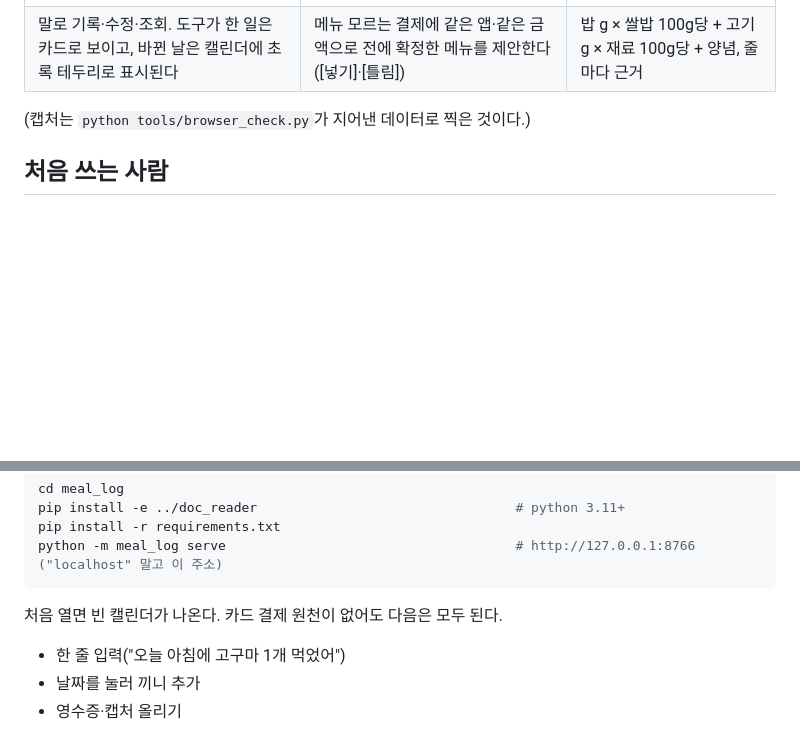
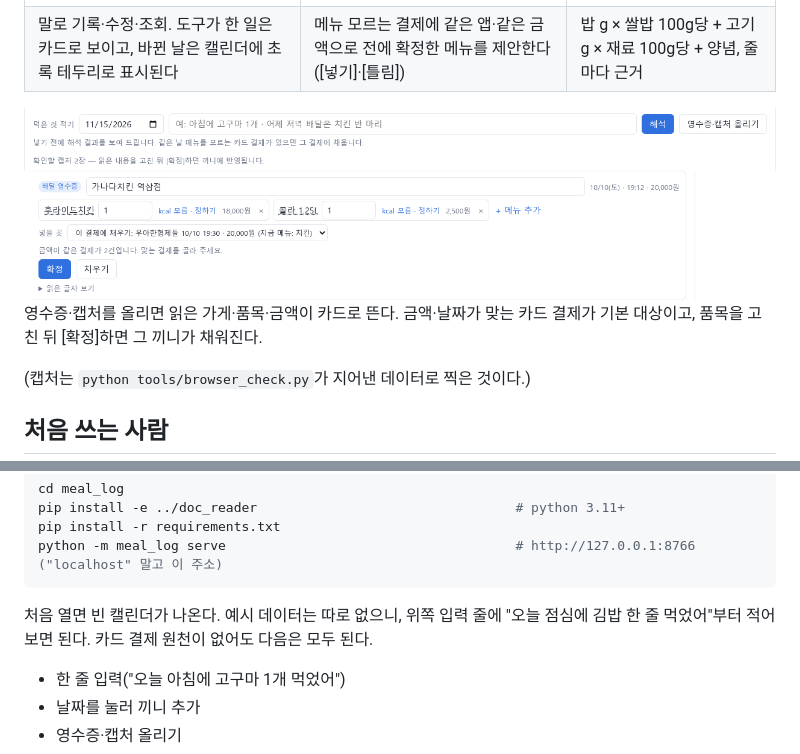
Before and after one commit to Taeksu-Kim/meal_log, a Markdown page: README.md, 2 parts joined by grey strips. GitHub-like rendering; pictures changed too: docs/images/capture.png (added); blank space fills up the shorter version.

Commit message:
README: 영수증 확인 카드 캡처, 빈 캘린더에서 시작하는 법
Co-Authored-By: Claude Opus 5.5 <noreply@anthropic.com>

````diff
--- a/README.md
+++ b/README.md
@@ -19,6 +19,9 @@
 | ![대화](docs/images/chat.png) | ![제안](docs/images/memory.png) | ![구성 계산](docs/images/compose.png) |
 | 말로 기록·수정·조회. 도구가 한 일은 카드로 보이고, 바뀐 날은 캘린더에 초록 테두리로 표시된다 | 메뉴 모르는 결제에 같은 앱·같은 금액으로 전에 확정한 메뉴를 제안한다 ([넣기]·[틀림]) | 밥 g × 쌀밥 100g당 + 고기 g × 재료 100g당 + 양념, 줄마다 근거 |
 
+![영수증 확인 카드](docs/images/capture.png)
+영수증·캡처를 올리면 읽은 가게·품목·금액이 카드로 뜬다. 금액·날짜가 맞는 카드 결제가 기본 대상이고, 품목을 고친 뒤 [확정]하면 그 끼니가 채워진다.
+
 (캡처는 `python tools/browser_check.py`가 지어낸 데이터로 찍은 것이다.)
 
 ## 처음 쓰는 사람
@@ -35,7 +38,8 @@ pip install -r requirements.txt
 python -m meal_log serve                                     # http://127.0.0.1:8766  ("localhost" 말고 이 주소)
 ```
 
-처음 열면 빈 캘린더가 나온다. 카드 결제 원천이 없어도 다음은 모두 된다.
+처음 열면 빈 캘린더가 나온다. 예시 데이터는 따로 없으니, 위쪽 입력 줄에 "오늘 점심에 김밥 한 줄 먹었어"부터 적어 보면 된다.
+카드 결제 원천이 없어도 다음은 모두 된다.
 - 한 줄 입력("오늘 아침에 고구마 1개 먹었어")
 - 날짜를 눌러 끼니 추가
 - 영수증·캡처 올리기
````
